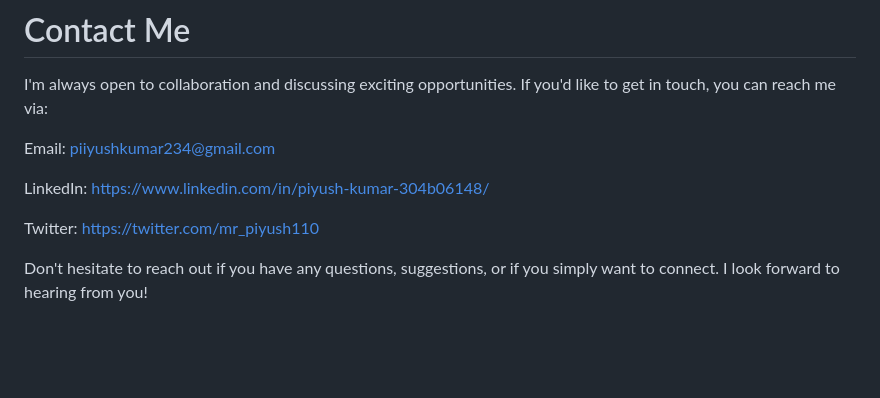
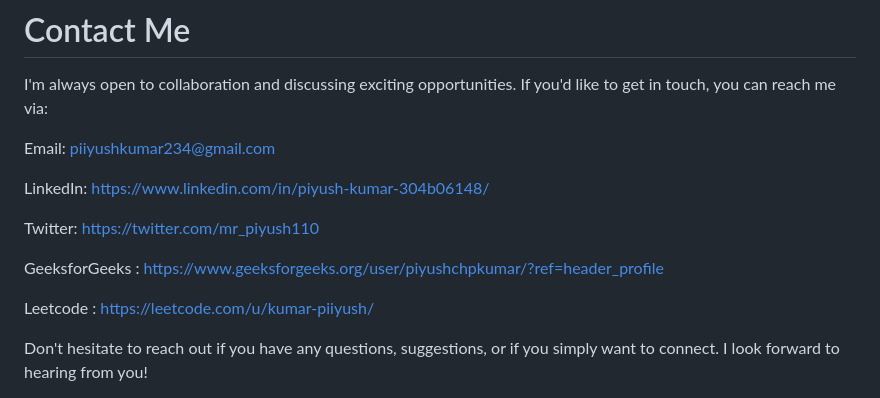
Before and after one commit to kumar-piiyush/kumar-piiyush, a Markdown page: README.md, the part around the change. Drawn GitHub-style; blank space fills up the shorter version.

```diff
--- a/README.md
+++ b/README.md
@@ -22,6 +22,10 @@ LinkedIn: https://www.linkedin.com/in/piyush-kumar-304b06148/
 <!-- Twitter: @YourTwitterHandle -->
 Twitter: https://twitter.com/mr_piyush110
 
+GeeksforGeeks : https://www.geeksforgeeks.org/user/piyushchpkumar/?ref=header_profile
+
+Leetcode : https://leetcode.com/u/kumar-piiyush/
+
 Don't hesitate to reach out if you have any questions, suggestions, or if you simply want to connect. I look forward to hearing from you!
 
 
```
